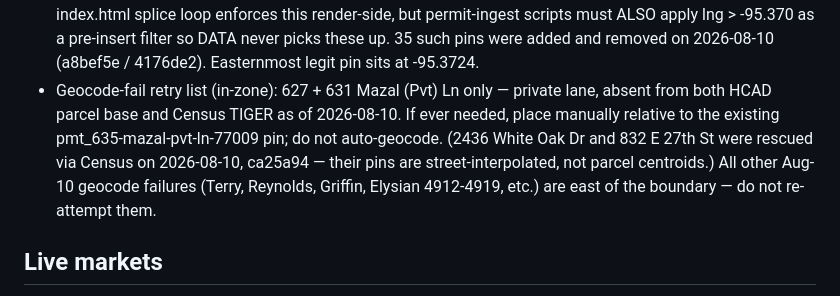
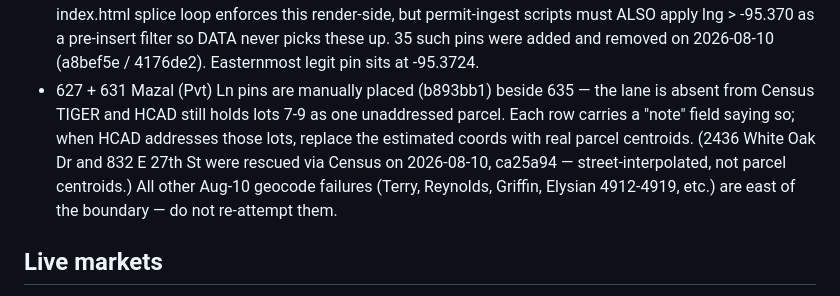
Before and after one commit to tegad123/heights-map, a Markdown page: CLAUDE.md, the part around the change. Drawn GitHub-style.

Commit message:
CLAUDE.md: Mazal 627/631 placed manually — note coords are estimates pending HCAD
Co-Authored-By: Claude Fable 5 <noreply@anthropic.com>

```diff
--- a/CLAUDE.md
+++ b/CLAUDE.md
@@ -75,14 +75,15 @@ via CI from the GitHub main branch.
   apply lng > -95.370 as a pre-insert filter so DATA never picks these
   up. 35 such pins were added and removed on 2026-08-10 (a8bef5e /
   4176de2). Easternmost legit pin sits at -95.3724.
-- Geocode-fail retry list (in-zone): 627 + 631 Mazal (Pvt) Ln only —
-  private lane, absent from both HCAD parcel base and Census TIGER as of
-  2026-08-10. If ever needed, place manually relative to the existing
-  pmt_635-mazal-pvt-ln-77009 pin; do not auto-geocode. (2436 White Oak
-  Dr and 832 E 27th St were rescued via Census on 2026-08-10, ca25a94 —
-  their pins are street-interpolated, not parcel centroids.) All other
-  Aug-10 geocode failures (Terry, Reynolds, Griffin, Elysian 4912-4919,
-  etc.) are east of the boundary — do not re-attempt them.
+- 627 + 631 Mazal (Pvt) Ln pins are manually placed (b893bb1) beside
+  635 — the lane is absent from Census TIGER and HCAD still holds lots
+  7-9 as one unaddressed parcel. Each row carries a "note" field saying
+  so; when HCAD addresses those lots, replace the estimated coords with
+  real parcel centroids. (2436 White Oak Dr and 832 E 27th St were
+  rescued via Census on 2026-08-10, ca25a94 — street-interpolated, not
+  parcel centroids.) All other Aug-10 geocode failures (Terry, Reynolds,
+  Griffin, Elysian 4912-4919, etc.) are east of the boundary — do not
+  re-attempt them.
 
 ## Live markets
 
```
